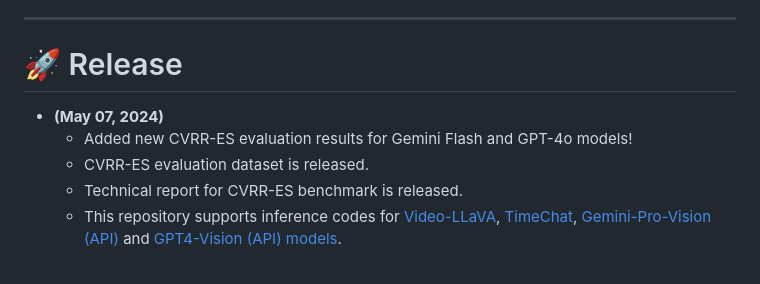
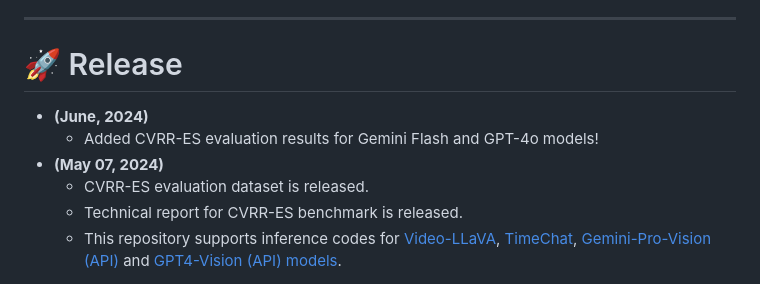
Before and after one commit to mbzuai-oryx/CVRR-Evaluation-Suite, a Markdown page: README.md, the part around the change. Rendered like a GitHub page.

Commit message:
added results for gemini-flash and gpt-4o models.

```diff
--- a/README.md
+++ b/README.md
@@ -24,8 +24,9 @@ Official GitHub repository for the CVRR-Evaluation Suite
 
 
 # :rocket: Release
+* **(June, 2024)**
+  * Added CVRR-ES evaluation results for Gemini Flash and GPT-4o models!
 * **(May 07, 2024)**
-  * Added new CVRR-ES evaluation results for Gemini Flash and GPT-4o models!
   * CVRR-ES evaluation dataset is released.
   * Technical report for CVRR-ES benchmark is released.
   * This repository supports inference codes for [Video-LLaVA](Video-LMMs-Inference/Video-LLaVA), [TimeChat](Video-LMMs-Inference/TimeChat), [Gemini-Pro-Vision (API)](Video-LMMs-Inference/Gemini-Pro-Vision) and [GPT4-Vision (API) models](Video-LMMs-Inference/GPT4(V)).
```
